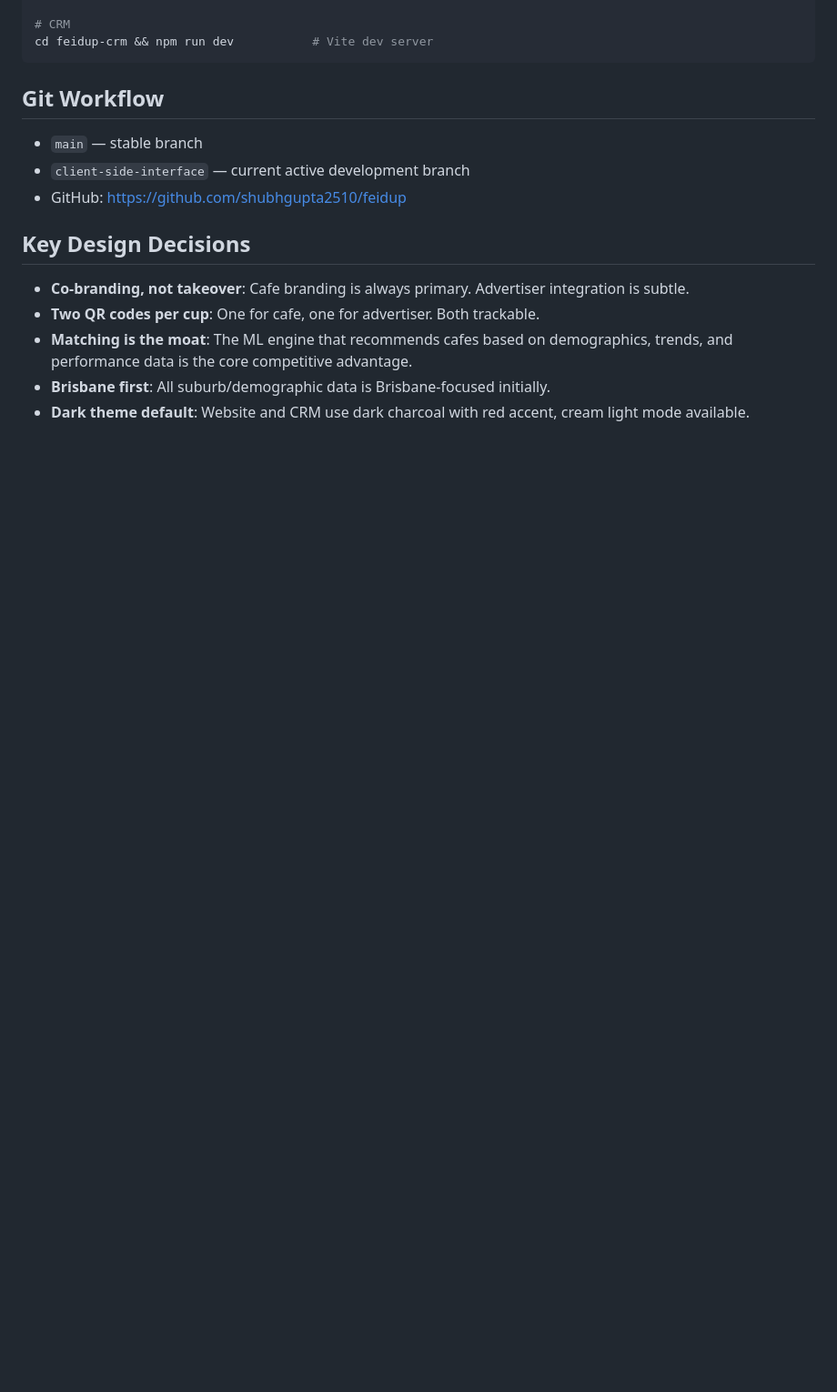
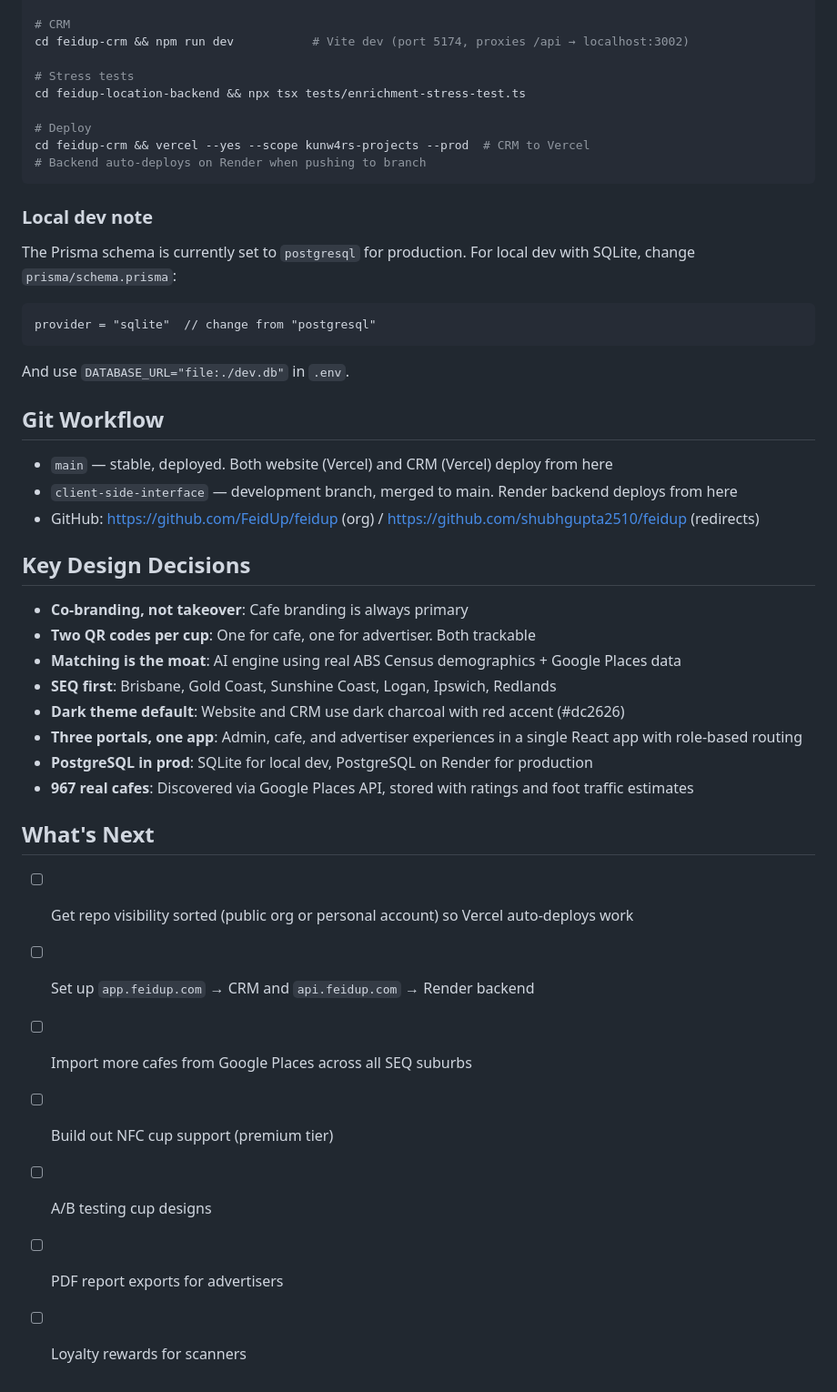
Before and after one commit to FeidUp/feidup, a Markdown page: CLAUDE.md, the part around one of its changes. Shown at 91% size. Rendered like a GitHub page; blank space fills up the shorter version.

````diff
--- a/CLAUDE.md
+++ b/CLAUDE.md
@@ -122,18 +144,45 @@ cd feidup-location-backend && npx prisma db seed  # Seed test data
 
 # CRM
-cd feidup-crm && npm run dev           # Vite dev server
+cd feidup-crm && npm run dev           # Vite dev (port 5174, proxies /api → localhost:3002)
+
+# Stress tests
+cd feidup-location-backend && npx tsx tests/enrichment-stress-test.ts
+
+# Deploy
+cd feidup-crm && vercel --yes --scope kunw4rs-projects --prod  # CRM to Vercel
+# Backend auto-deploys on Render when pushing to branch
 ```
+
+### Local dev note
+The Prisma schema is currently set to `postgresql` for production. For local dev with SQLite, change `prisma/schema.prisma`:
+```
+provider = "sqlite"  // change from "postgresql"
+```
+And use `DATABASE_URL="file:./dev.db"` in `.env`.
 
 ## Git Workflow
 
-- `main` — stable branch
-- `client-side-interface` — current active development branch
-- GitHub: https://github.com/shubhgupta2510/feidup
+- `main` — stable, deployed. Both website (Vercel) and CRM (Vercel) deploy from here
+- `client-side-interface` — development branch, merged to main. Render backend deploys from here
+- GitHub: https://github.com/FeidUp/feidup (org) / https://github.com/shubhgupta2510/feidup (redirects)
 
 ## Key Design Decisions
 
-- **Co-branding, not takeover**: Cafe branding is always primary. Advertiser integration is subtle.
-- **Two QR codes per cup**: One for cafe, one for advertiser. Both trackable.
-- **Matching is the moat**: The ML engine that recommends cafes based on demographics, trends, and performance data is the core competitive advantage.
-- **Brisbane first**: All suburb/demographic data is Brisbane-focused initially.
-- **Dark theme default**: Website and CRM use dark charcoal with red accent, cream light mode available.
+- **Co-branding, not takeover**: Cafe branding is always primary
+- **Two QR codes per cup**: One for cafe, one for advertiser. Both trackable
+- **Matching is the moat**: AI engine using real ABS Census demographics + Google Places data
+- **SEQ first**: Brisbane, Gold Coast, Sunshine Coast, Logan, Ipswich, Redlands
+- **Dark theme default**: Website and CRM use dark charcoal with red accent (#dc2626)
+- **Three portals, one app**: Admin, cafe, and advertiser experiences in a single React app with role-based routing
+- **PostgreSQL in prod**: SQLite for local dev, PostgreSQL on Render for production
+- **967 real cafes**: Discovered via Google Places API, stored with ratings and foot traffic estimates
+
+## What's Next
+
+- [ ] Get repo visibility sorted (public org or personal account) so Vercel auto-deploys work
+- [ ] Set up `app.feidup.com` → CRM and `api.feidup.com` → Render backend
+- [ ] Import more cafes from Google Places across all SEQ suburbs
+- [ ] Build out NFC cup support (premium tier)
+- [ ] A/B testing cup designs
+- [ ] PDF report exports for advertisers
+- [ ] Loyalty rewards for scanners
````
Also changed, not shown: other parts of CLAUDE.md (+105 -83 lines).
